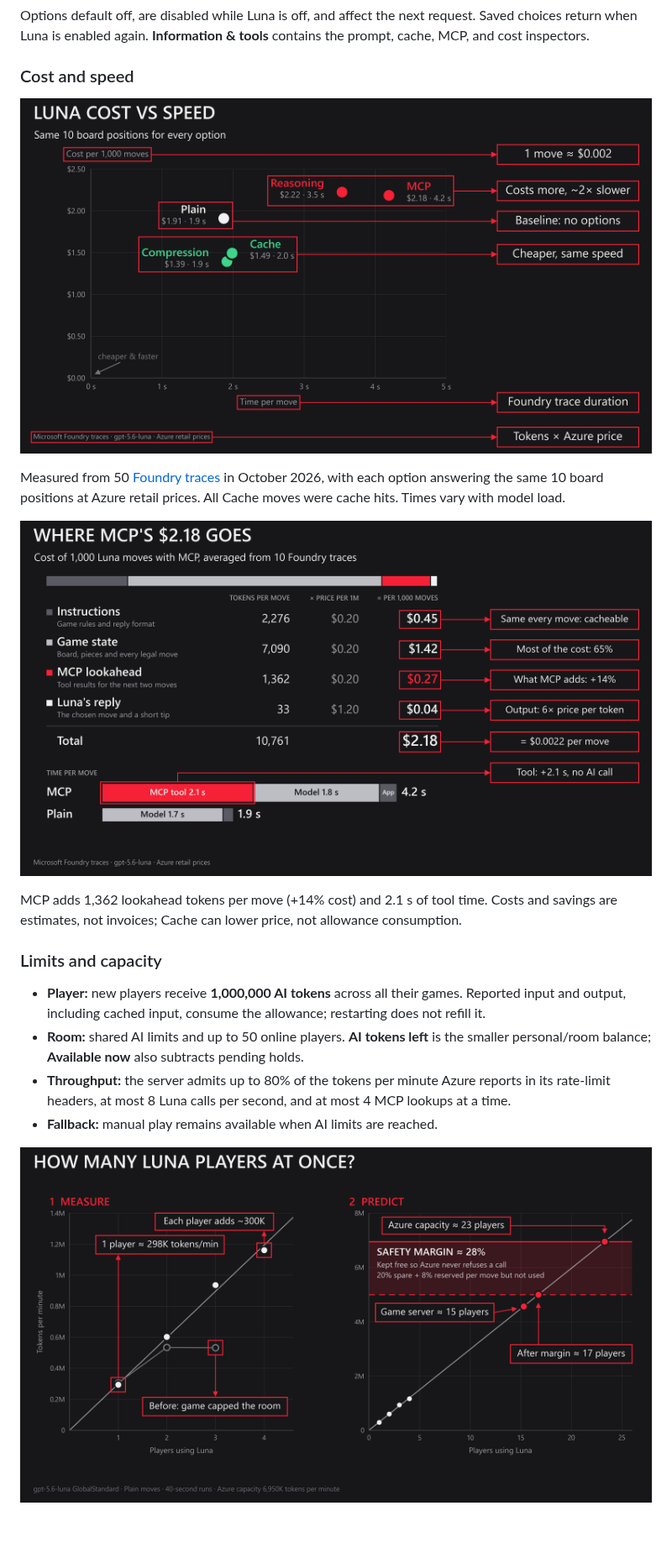
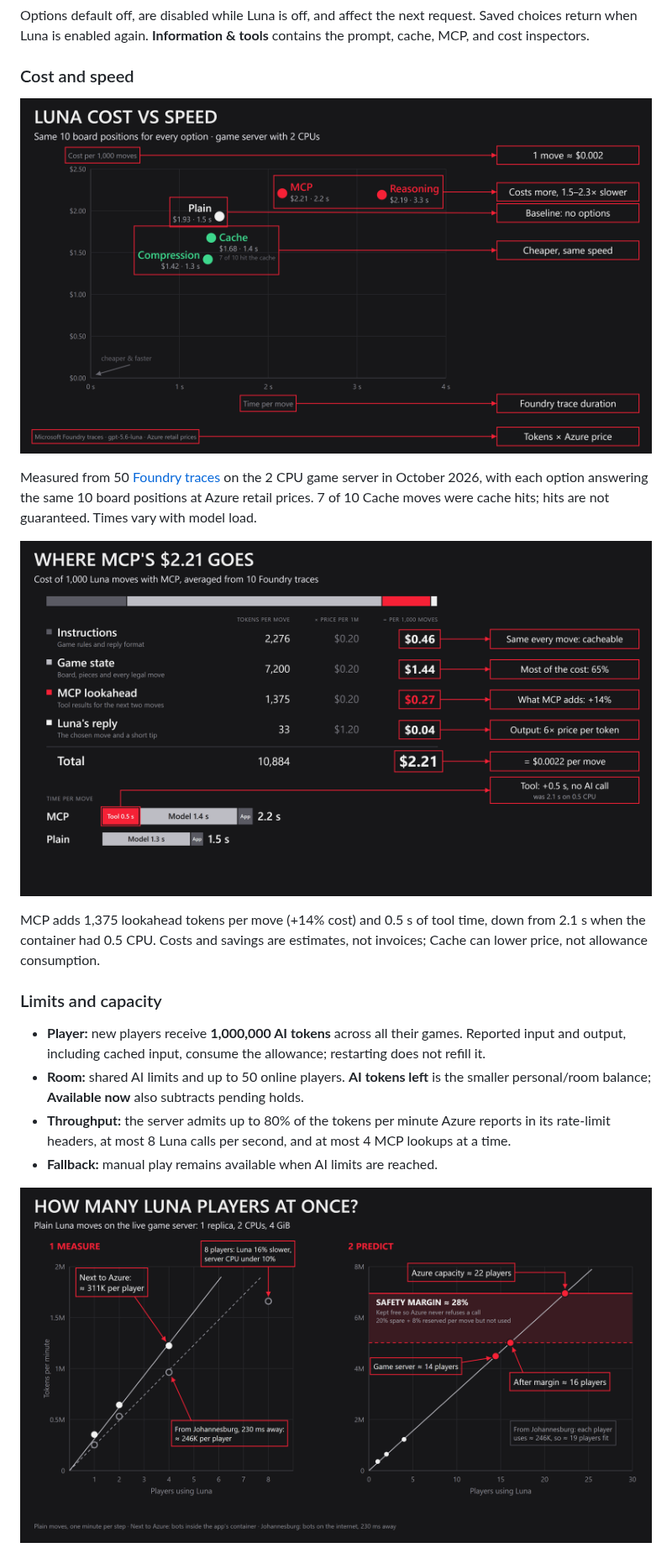
Before and after one commit to roryp/tokenfall, a Markdown page: README.md, the part around one of its changes. Shown at 84% size. Drawn GitHub-style; pictures changed too: docs/images/luna-capacity-scaling.png, docs/images/luna-cost-vs-speed-explained.png, docs/images/luna-mcp-cost-breakdown.png; blank space fills up the shorter version.

```diff
--- a/README.md
+++ b/README.md
@@ -83,7 +83,7 @@ Options default off, are disabled while Luna is off, and affect the next request
 
 ### Cost and speed
 
-[![Annotated cost vs speed per Luna move: one move costs about $0.002. Compression and Cache cost about a quarter less than Plain at the same speed; Reasoning and MCP cost about 15% more and are about twice as slow.](docs/images/luna-cost-vs-speed-explained.png)](docs/images/luna-cost-vs-speed-explained.png)
+[![Annotated cost vs speed per Luna move on the 2 CPU game server: one move costs about $0.002. Compression costs about a quarter less than Plain and Cache about an eighth less, at about the same speed; Reasoning and MCP cost about 14% more and are 2.3 and 1.5 times slower.](docs/images/luna-cost-vs-speed-explained.png)](docs/images/luna-cost-vs-speed-explained.png)
 
-Measured from 50 [Foundry traces](#tracing) in October 2026, with each option answering the same 10 board positions at Azure retail prices. All Cache moves were cache hits. Times vary with model load.
+Measured from 50 [Foundry traces](#tracing) on the 2 CPU game server in October 2026, with each option answering the same 10 board positions at Azure retail prices. 7 of 10 Cache moves were cache hits; hits are not guaranteed. Times vary with model load.
 
@@ -91,5 +91,5 @@ Measured from 50 [Foundry traces](#tracing) in October 2026, with each option an
 
-MCP adds 1,362 lookahead tokens per move (+14% cost) and 2.1 s of tool time. Costs and savings are estimates, not invoices; Cache can lower price, not allowance consumption.
+MCP adds 1,375 lookahead tokens per move (+14% cost) and 0.5 s of tool time, down from 2.1 s when the container had 0.5 CPU. Costs and savings are estimates, not invoices; Cache can lower price, not allowance consumption.
 
 ### Limits and capacity
 
@@ -98,5 +98,5 @@ MCP adds 1,362 lookahead tokens per move (+14% cost) and 2.1 s of tool time. Cos
 - **Throughput:** the server admits up to 80% of the tokens per minute Azure reports in its rate-limit headers, at most 8 Luna calls per second, and at most 4 MCP lookups at a time.
 - **Fallback:** manual play remains available when AI limits are reached.
 
-[![How many Luna players at once: each Luna player uses about 298K tokens per minute and players add up. 6,950K tokens per minute of Azure capacity fits about 23 players, about 17 after the game's 28% safety margin, while the game server's 8 Luna calls per second fit about 15.](docs/images/luna-capacity-scaling.png)](docs/images/luna-capacity-scaling.png)
+[![How many Luna players at once: a Luna player next to Azure uses about 311K tokens per minute, one in Johannesburg about 246K, and players add up. 6,950K tokens per minute of Azure capacity fits about 22 nearby players, about 16 after the game's 28% safety margin, while the game server's 8 Luna calls per second fit about 14.](docs/images/luna-capacity-scaling.png)](docs/images/luna-capacity-scaling.png)
 
```
Also changed, not shown: other parts of README.md (+4 -4 lines), docs/images/luna-cost-vs-speed.png.
